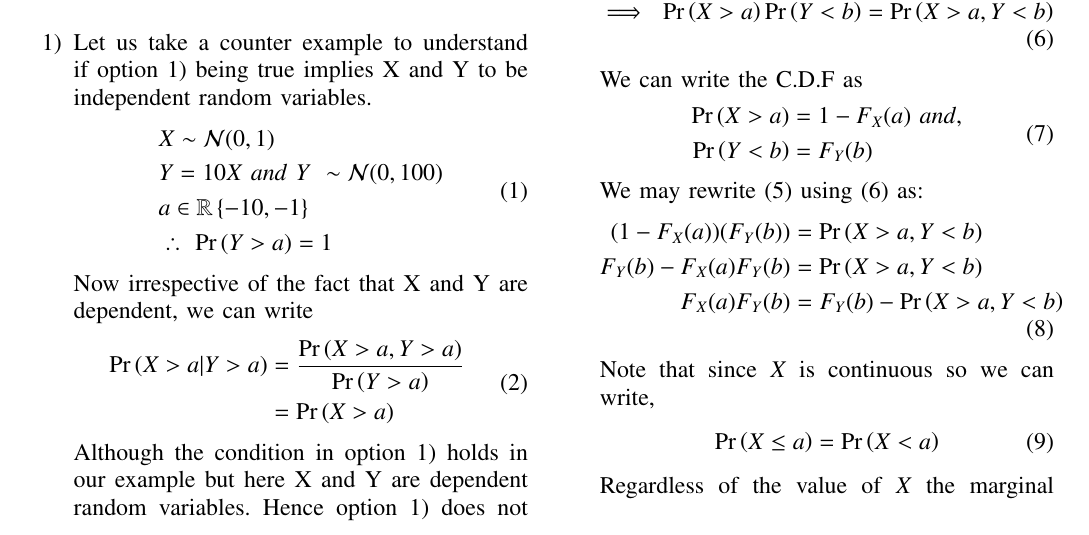
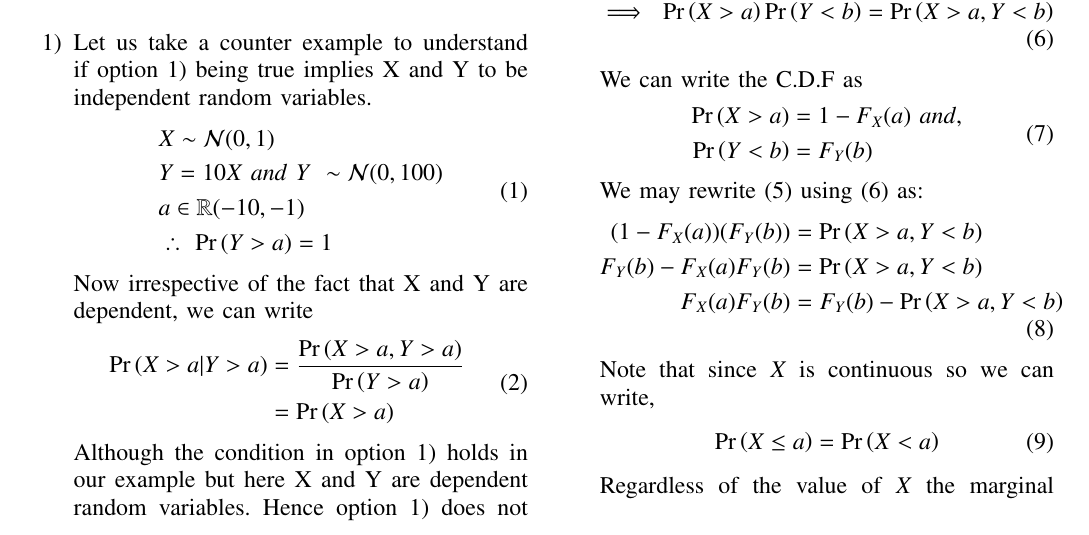
Before and after one commit to Tauhait/Mathematics-AI-DS-ML-DL, a LaTeX problem sheet (Assignment-14/LaTeX/Solution.tex): part of page 1 of 3, cut so that both start at the same text. Compiled offline with pdfLaTeX.

Commit message:
Modify Assign14 solution

```diff
--- a/Assignment-14/LaTeX/Solution.tex
+++ b/Assignment-14/LaTeX/Solution.tex
@@ -163,7 +163,7 @@ We analyze the options one by one and see which option best implies that random
     \begin{split}
         &X \sim \mathcal{N}(0, 1)\\
         &Y = 10X\ and\ Y\ \sim \mathcal{N}(0, 100)\\
-        &a \in \mathbb{R}\cbrak{-10, -1}\\
+        &a \in \mathbb{R}(-10, -1)\\
         &\therefore\ \pr{Y>a} = 1\\
     \end{split}
 \end{align}
```
Also changed, not shown: Assignment-14/Solution.pdf.
